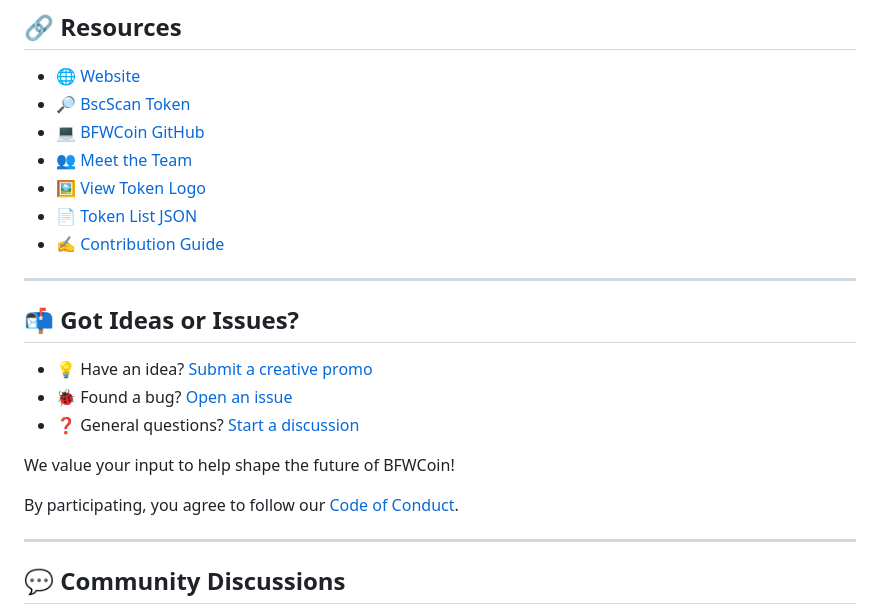
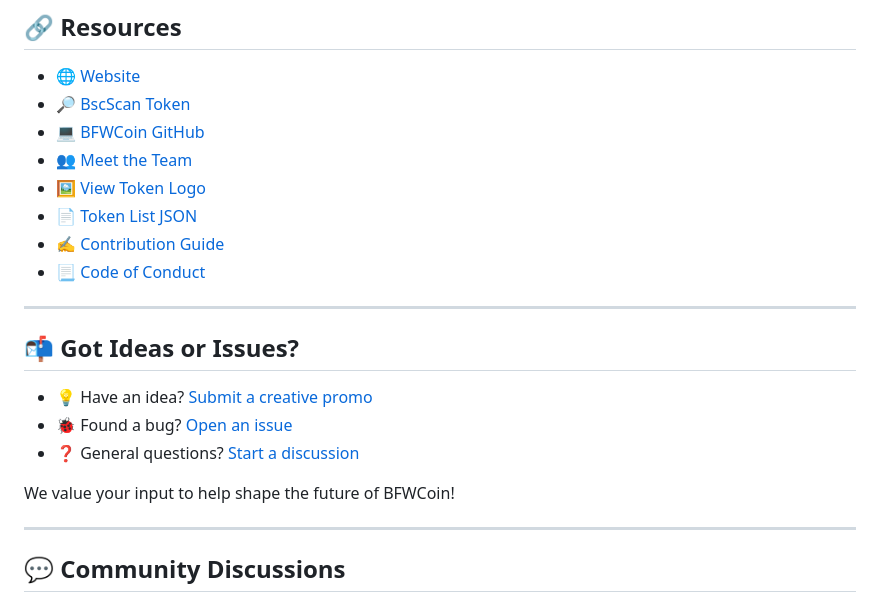
Before and after one commit to BFWCoin/token-list, a Markdown page: README.md, the part around the change. GitHub-like rendering.

```diff
--- a/README.md
+++ b/README.md
@@ -45,6 +45,7 @@ This repository is the official token list and metadata for **BFWCoin (BFW$)** o
 - 🖼️ [View Token Logo](./blockchains/smartchain/assets/0x86d319A5ac850daf0C801580625973e47A7582C2/logo.png)
 - 📄 [Token List JSON](./blockchains/smartchain/tokenlist.json)
 - ✍️ [Contribution Guide](./CONTRIBUTING.md)
+- 📃 [Code of Conduct](./CODE_OF_CONDUCT.md)
 
 ---
 
@@ -55,8 +56,6 @@ This repository is the official token list and metadata for **BFWCoin (BFW$)** o
 - ❓ General questions? [Start a discussion](https://github.com/BFWCoin/token-list/discussions)
 
 We value your input to help shape the future of BFWCoin!
-
-By participating, you agree to follow our [Code of Conduct](./CODE_OF_CONDUCT.md).
 
 ---
 
```
